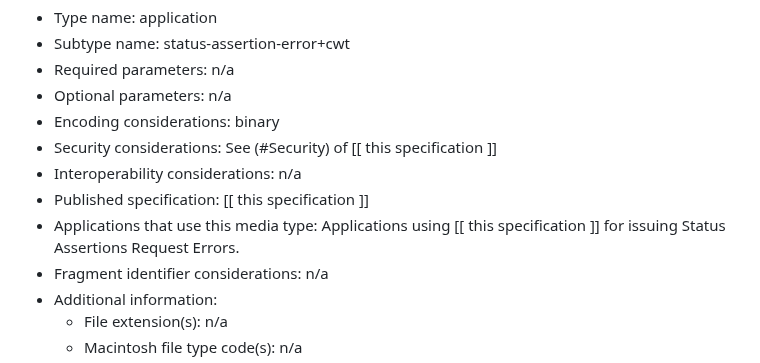
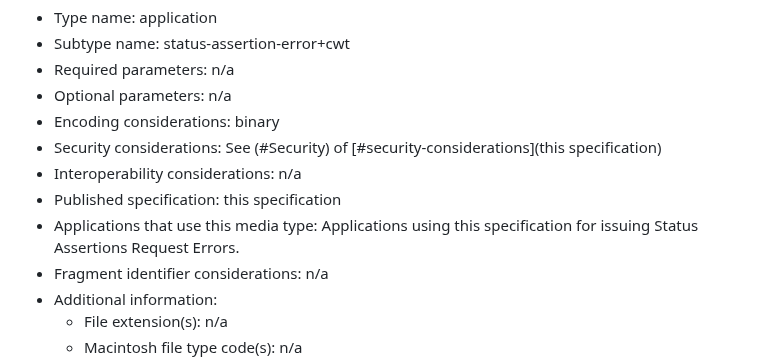
Before and after one commit to peppelinux/draft-demarco-oauth-status-assertions, a Markdown page: draft-demarco-oauth-status-assertions.md, the part around one of its changes. GitHub-like rendering.

```diff
--- a/draft-demarco-oauth-status-assertions.md
+++ b/draft-demarco-oauth-status-assertions.md
@@ -932,10 +919,10 @@ To indicate that the content is a CWT-based Status Assertion Error:
   * Required parameters: n/a
   * Optional parameters: n/a
   * Encoding considerations: binary
-  * Security considerations: See (#Security) of [[ this specification ]]
+  * Security considerations: See (#Security) of [#security-considerations](this specification)
   * Interoperability considerations: n/a
-  * Published specification: [[ this specification ]]
-  * Applications that use this media type: Applications using [[ this specification ]] for issuing Status Assertions Request Errors.
+  * Published specification: this specification
+  * Applications that use this media type: Applications using this specification for issuing Status Assertions Request Errors.
   * Fragment identifier considerations: n/a
   * Additional information:
     * File extension(s): n/a
```
Also changed, not shown: other parts of draft-demarco-oauth-status-assertions.md (+17 -30 lines).
